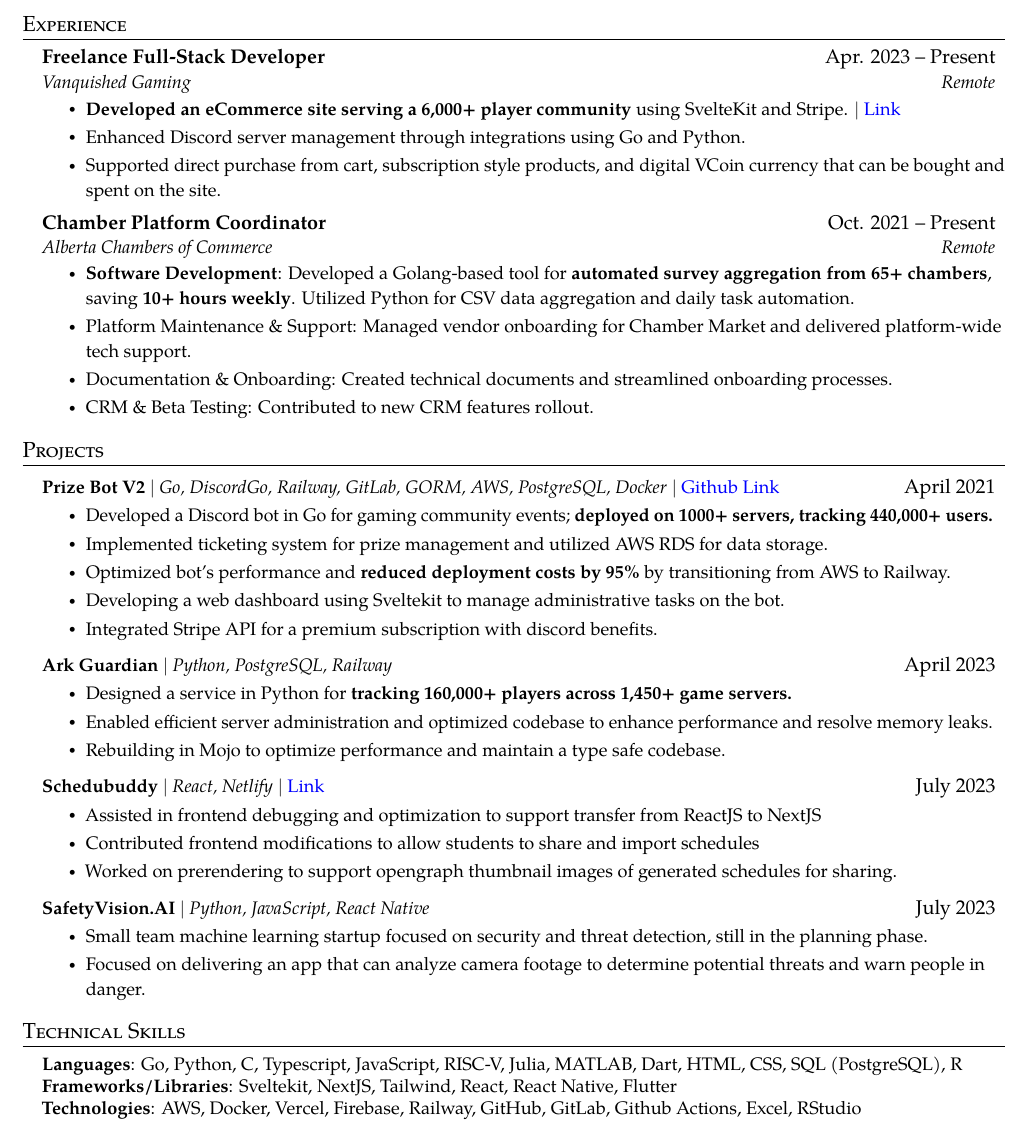
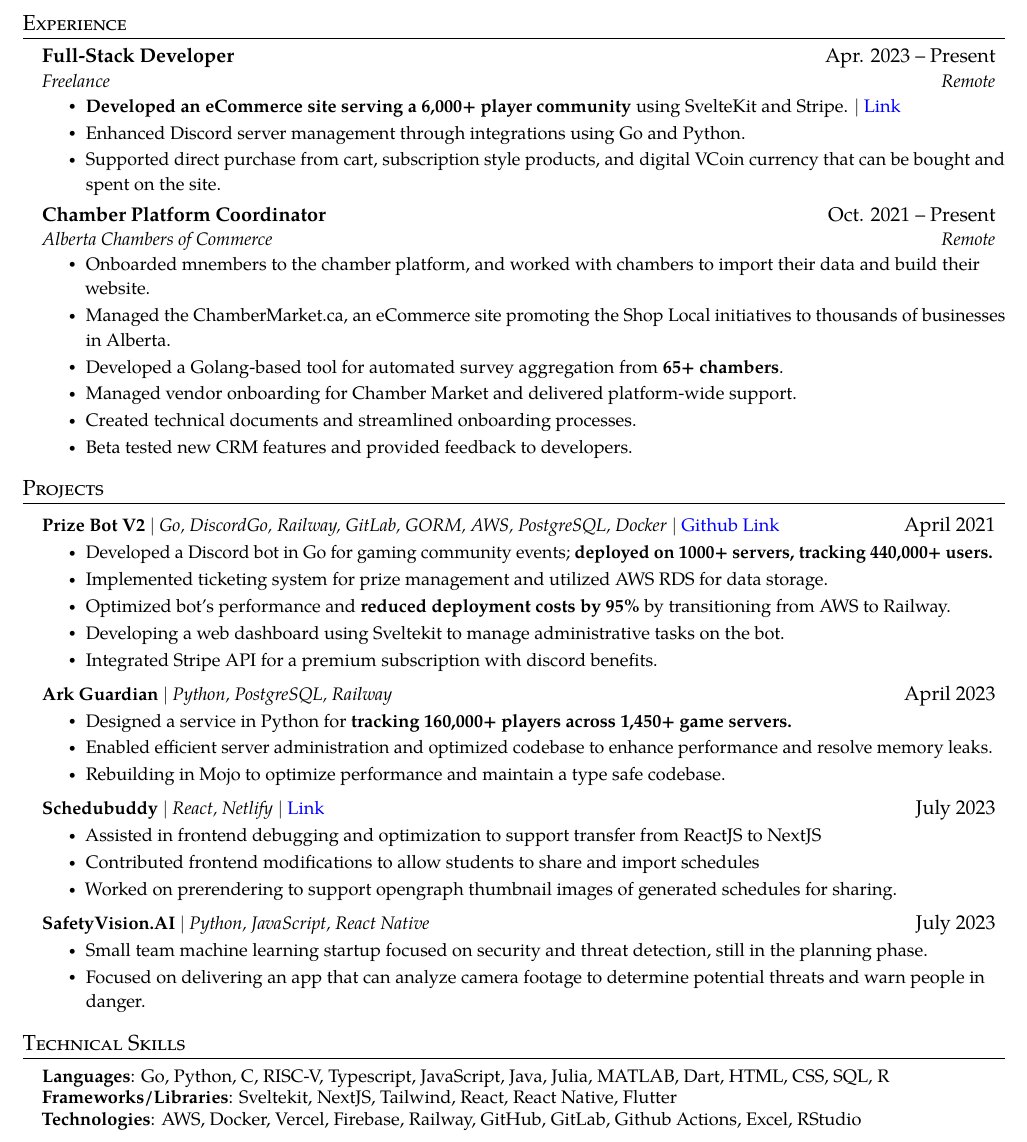
Before and after one commit to Logan9312/resume, a LaTeX CV (resume.tex): part of the page, cut so that both start at the same text. Compiled offline with pdfLaTeX.

Commit message:
Updating Resume

```diff
--- a/resume.tex
+++ b/resume.tex
@@ -139,8 +139,8 @@
   \resumeSubHeadingListStart
 
     \resumeSubheading
-    {Freelance Full-Stack Developer}{Apr. 2023 -- Present}
-    {Vanquished Gaming}{Remote}
+    {Full-Stack Developer}{Apr. 2023 -- Present}
+    {Freelance}{Remote}
     \resumeItemListStart
       \resumeItem{\textbf{Developed an eCommerce site serving a 6,000+ player community} using SvelteKit and Stripe. $|$ \href{https://shop.vanquished.gg}{Link}}
       \resumeItem{Enhanced Discord server management through integrations using Go and Python.}
@@ -151,10 +151,12 @@
     {Chamber Platform Coordinator}{Oct. 2021 -- Present}
     {Alberta Chambers of Commerce}{Remote}
     \resumeItemListStart
-      \resumeItem{\textbf{Software Development}: Developed a Golang-based tool for \textbf{automated survey aggregation from 65+ chambers}, saving \textbf{10+ hours weekly}. Utilized Python for CSV data aggregation and daily task automation.}
-      \resumeItem{Platform Maintenance \& Support: Managed vendor onboarding for Chamber Market and delivered platform-wide tech support.}
-      \resumeItem{Documentation \& Onboarding: Created technical documents and streamlined onboarding processes.}
-      \resumeItem{CRM \& Beta Testing: Contributed to new CRM features rollout.}
+      \resumeItem{Onboarded mnembers to the chamber platform, and worked with chambers to import their data and build their website.}
+      \resumeItem{Managed the ChamberMarket.ca, an eCommerce site promoting the Shop Local initiatives to thousands of businesses in Alberta.}
+      \resumeItem{Developed a Golang-based tool for automated survey aggregation from \textbf{65+ chambers}.}
+      \resumeItem{Managed vendor onboarding for Chamber Market and delivered platform-wide support.}
+      \resumeItem{Created technical documents and streamlined onboarding processes.}
+      \resumeItem{Beta tested new CRM features and provided feedback to developers.}
     \resumeItemListEnd
 
   \resumeSubHeadingListEnd
@@ -213,7 +215,7 @@
 \section{Technical Skills}
  \begin{itemize}[leftmargin=0.15in, label={}]
     \small{\item{
-     \textbf{Languages}{: Go, Python, C, Typescript, JavaScript, RISC-V, Julia, MATLAB, Dart, HTML, CSS, SQL (PostgreSQL), R } \\
+     \textbf{Languages}{: Go, Python, C, RISC-V, Typescript, JavaScript, Java, Julia, MATLAB, Dart, HTML, CSS, SQL, R } \\
      \textbf{Frameworks/Libraries}{: Sveltekit, NextJS, Tailwind, React, React Native, Flutter } \\
      \textbf{Technologies}{: AWS, Docker, Vercel, Firebase, Railway, GitHub, GitLab, Github Actions, Excel, RStudio} \\
     }}
```
Also changed, not shown: resume.pdf.
